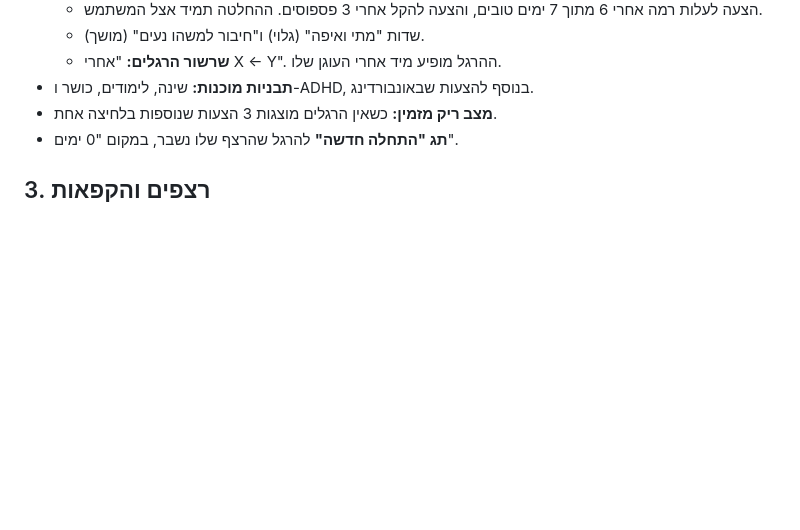
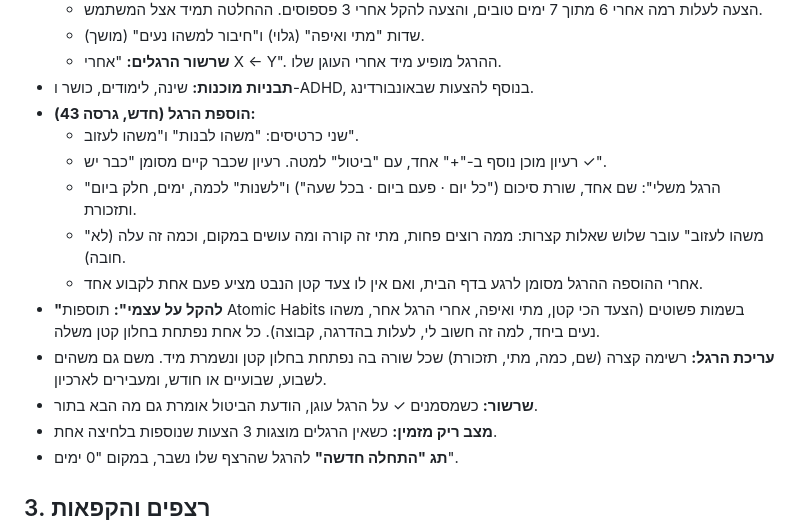
Before and after one commit to rost1234/rost1234, a Markdown page: momentum/FEATURES.md, the part around the change. Drawn GitHub-style; blank space fills up the shorter version.

```diff
--- a/momentum/FEATURES.md
+++ b/momentum/FEATURES.md
@@ -31,6 +31,15 @@
   - שדות "מתי ואיפה" (גלוי) ו"חיבור למשהו נעים" (מושך).
   - **שרשור הרגלים:** "אחרי X ← Y". ההרגל מופיע מיד אחרי העוגן שלו.
 - **תבניות מוכנות:** שינה, לימודים, כושר ו-ADHD, בנוסף להצעות שבאונבורדינג.
+- **הוספת הרגל (חדש, גרסה 43):**
+  - שני כרטיסים: "משהו לבנות" ו"משהו לעזוב".
+  - רעיון מוכן נוסף ב-"+" אחד, עם "ביטול" למטה. רעיון שכבר קיים מסומן "כבר יש ✓".
+  - "הרגל משלי": שם אחד, שורת סיכום ("כל יום · פעם ביום · בכל שעה") ו"לשנות" לכמה, ימים, חלק ביום ותזכורת.
+  - "משהו לעזוב" עובר שלוש שאלות קצרות: ממה רוצים פחות, מתי זה קורה ומה עושים במקום, וכמה זה עלה (לא חובה).
+  - אחרי ההוספה ההרגל מסומן לרגע בדף הבית, ואם אין לו צעד קטן הנבט מציע פעם אחת לקבוע אחד.
+- **"להקל על עצמי":** תוספות Atomic Habits בשמות פשוטים (הצעד הכי קטן, מתי ואיפה, אחרי הרגל אחר, משהו נעים ביחד, למה זה חשוב לי, לעלות בהדרגה, קבוצה). כל אחת נפתחת בחלון קטן משלה.
+- **עריכת הרגל:** רשימה קצרה (שם, כמה, מתי, תזכורת) שכל שורה בה נפתחת בחלון קטן ונשמרת מיד. משם גם משהים לשבוע, שבועיים או חודש, ומעבירים לארכיון.
+- **שרשור:** כשמסמנים ✓ על הרגל עוגן, הודעת הביטול אומרת גם מה הבא בתור.
 - **מצב ריק מזמין:** כשאין הרגלים מוצגות 3 הצעות שנוספות בלחיצה אחת.
 - **תג "התחלה חדשה"** להרגל שהרצף שלו נשבר, במקום "0 ימים".
 
```
Also changed, not shown: momentum/TESTING.md (+14 -0 lines).
